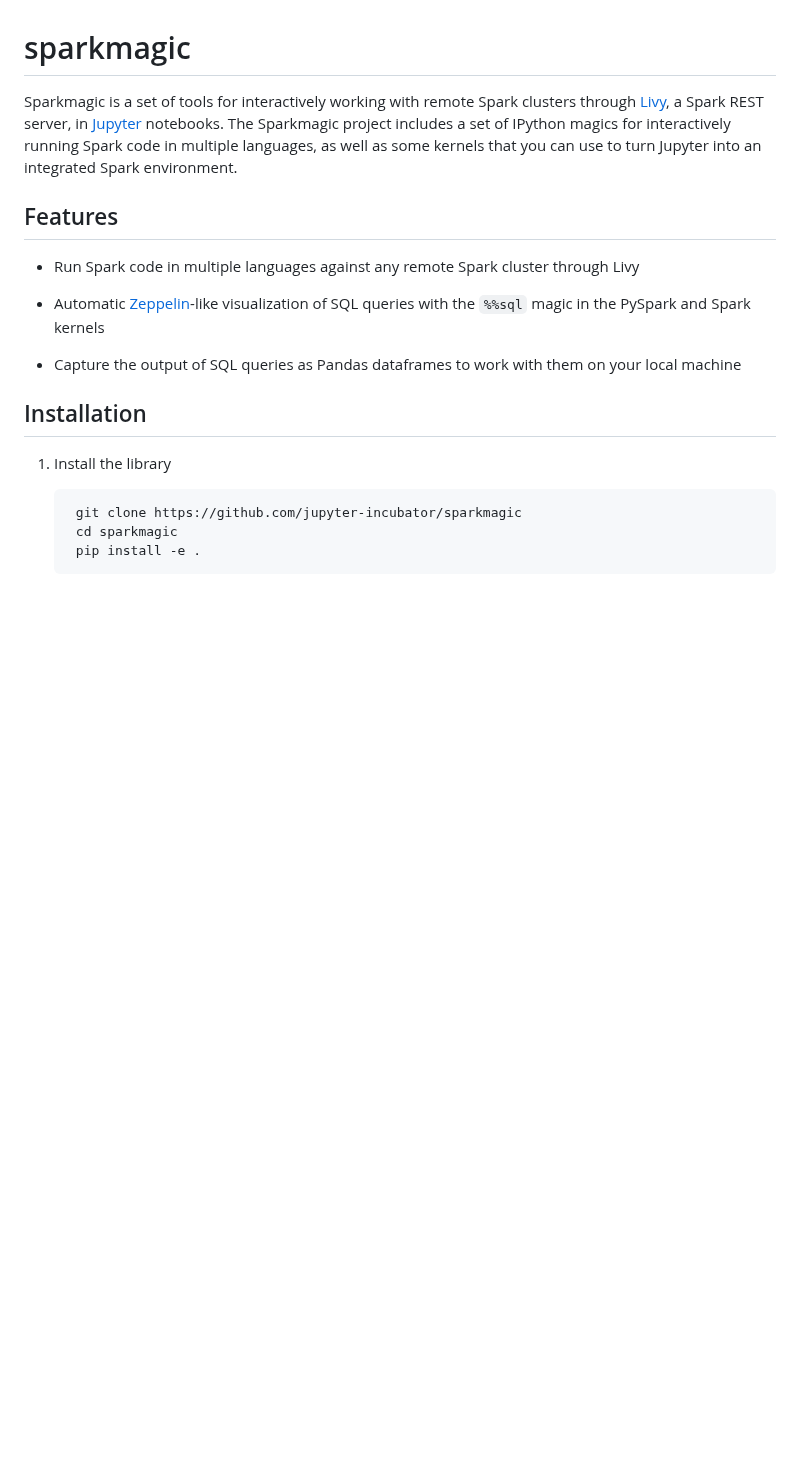
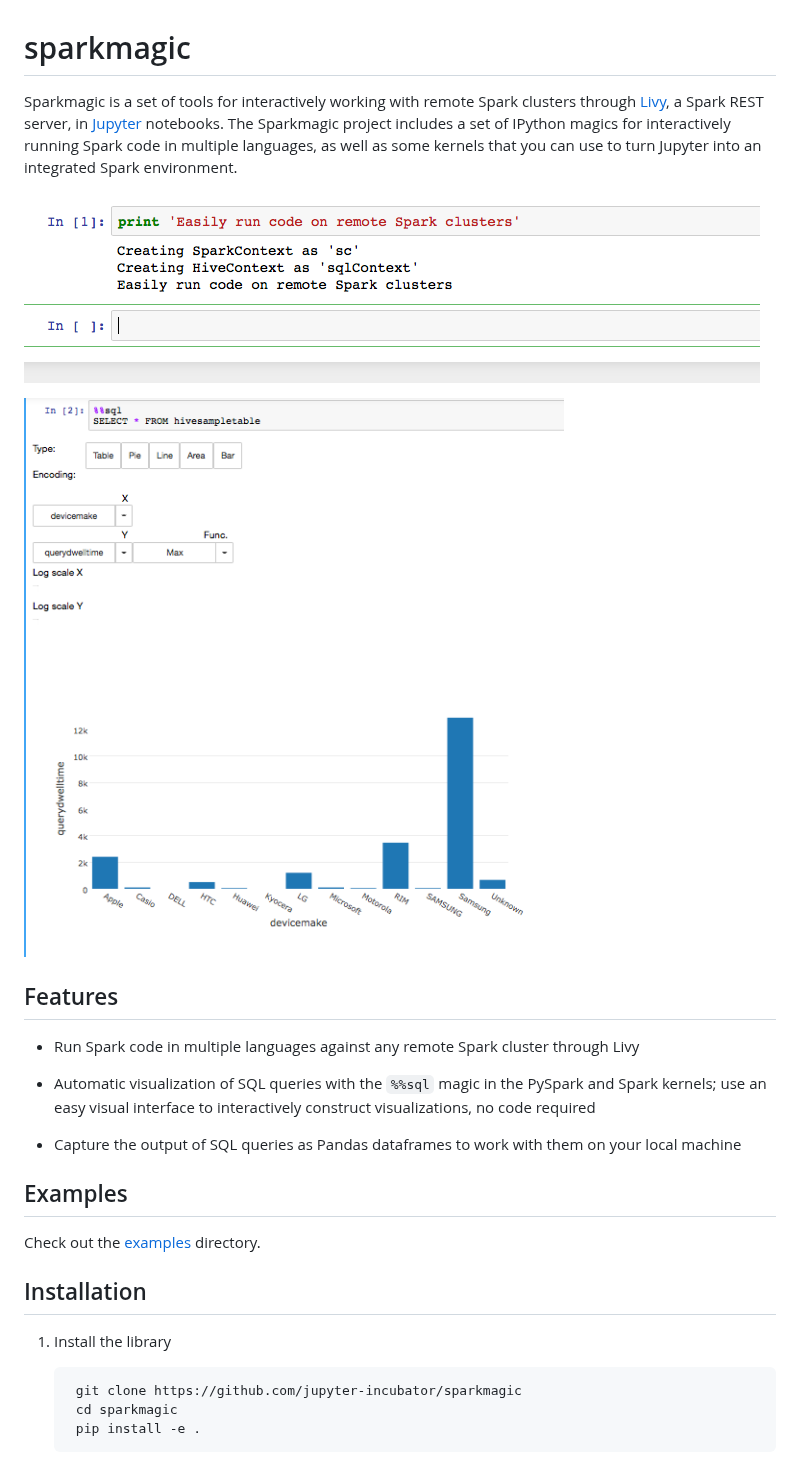
Before and after one commit to jupyter-incubator/sparkmagic, a Markdown page: README.md, the part around the change. GitHub-like rendering; pictures changed too: screenshots/autoviz.png (added), screenshots/sparkcontext.png (added); blank space fills up the shorter version.

Commit message:
README edits + screenshots

```diff
--- a/README.md
+++ b/README.md
@@ -3,13 +3,21 @@
 Sparkmagic is a set of tools for interactively working with remote Spark clusters through [Livy](https://github.com/cloudera/hue/tree/master/apps/spark/java), a Spark REST server, in [Jupyter](http://jupyter.org) notebooks.
 The Sparkmagic project includes a set of IPython magics for interactively running Spark code in multiple languages, as well as some kernels that you can use to turn Jupyter into an integrated Spark environment.
 
+![Automatic SparkContext and SQLContext creation](screenshots/sparkcontext.png)
+
+![Automatic visualization](screenshots/autoviz.png)
+
 ## Features
 
 * Run Spark code in multiple languages against any remote Spark cluster through Livy
 
-* Automatic [Zeppelin](https://zeppelin.incubator.apache.org/)-like visualization of SQL queries with the `%%sql` magic in the PySpark and Spark kernels
+* Automatic visualization of SQL queries with the `%%sql` magic in the PySpark and Spark kernels; use an easy visual interface to interactively construct visualizations, no code required
 
 * Capture the output of SQL queries as Pandas dataframes to work with them on your local machine
+
+## Examples
+
+Check out the [examples](examples) directory.
 
 ## Installation
 
```
